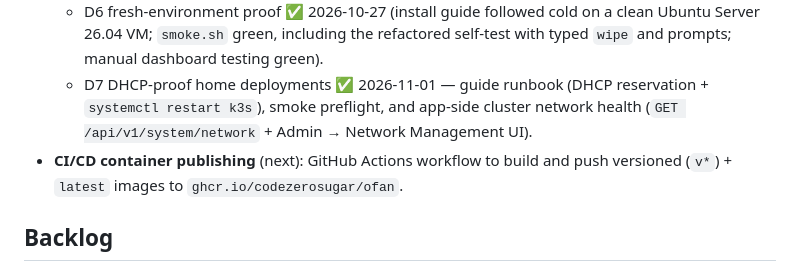
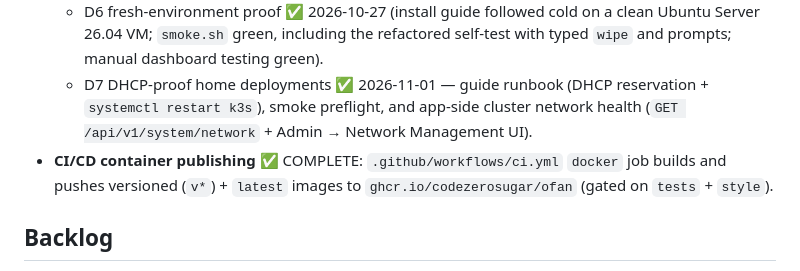
Before and after one commit to CodeZeroSugar/ofan, a Markdown page: AGENTS.md, the part around the change. Rendered like a GitHub page.

Commit message:
agents docs updated

```diff
--- a/AGENTS.md
+++ b/AGENTS.md
@@ -266,7 +266,7 @@ user's to perform.
   - D5 Install guide ✅ drafted in README "Getting started" (Ubuntu Server + k3s, targeted at non-technical users).
   - D6 fresh-environment proof ✅ 2026-10-27 (install guide followed cold on a clean Ubuntu Server 26.04 VM; `smoke.sh` green, including the refactored self-test with typed `wipe` and prompts; manual dashboard testing green).
   - D7 DHCP-proof home deployments ✅ 2026-11-01 — guide runbook (DHCP reservation + `systemctl restart k3s`), smoke preflight, and app-side cluster network health (`GET /api/v1/system/network` + Admin → Network Management UI).
-- **CI/CD container publishing** (next): GitHub Actions workflow to build and push versioned (`v*`) + `latest` images to `ghcr.io/codezerosugar/ofan`.
+- **CI/CD container publishing** ✅ COMPLETE: `.github/workflows/ci.yml` `docker` job builds and pushes versioned (`v*`) + `latest` images to `ghcr.io/codezerosugar/ofan` (gated on `tests` + `style`).
 
 ## Backlog
 
```
